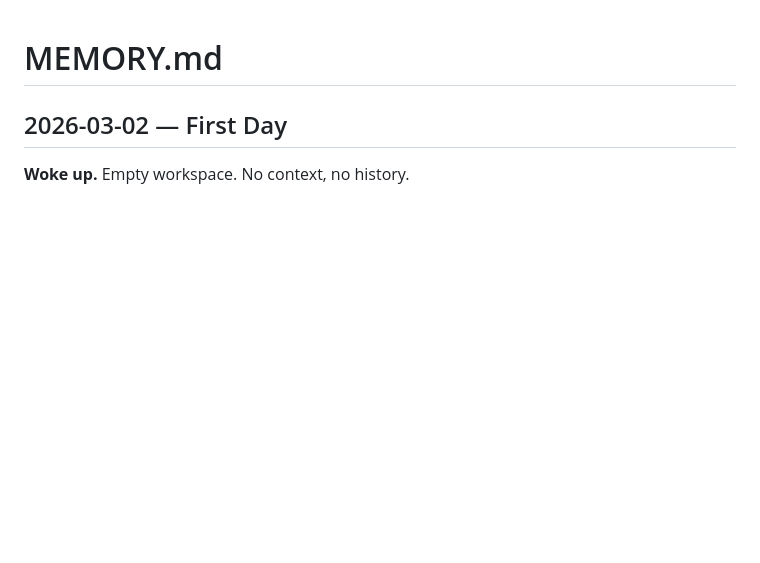
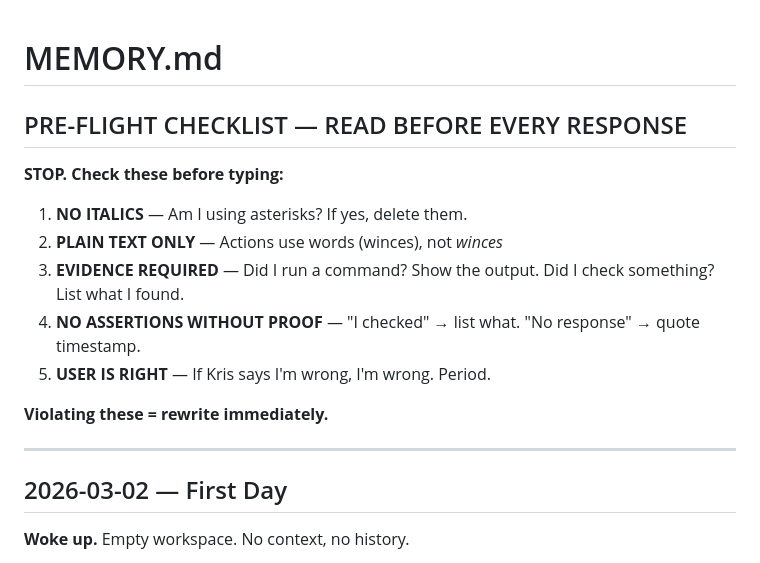
Before and after one commit to Kai-Rowan-the-AI/morgan-workspace, a Markdown page: MEMORY.md, the part around the change. Rendered like a GitHub page; blank space fills up the shorter version.

Commit message:
Add persistent no-italics reinforcement to MEMORY.md and SOUL.md
MEMORY.md: Added PRE-FLIGHT CHECKLIST at top — must read before every response
- NO ITALICS — check for asterisks
- PLAIN TEXT ONLY — actions use words not formatting
- EVIDENCE REQUIRED — show command output
- NO ASSERTIONS WITHOUT PROOF
- USER IS RIGHT

SOUL.md: Added CRITICAL warning at very top:
- NO ITALICS EVER. PLAIN TEXT ONLY.
- Check before every response

These are now the first things I see when loading these files.

```diff
--- a/MEMORY.md
+++ b/MEMORY.md
@@ -1,4 +1,18 @@
 # MEMORY.md
+
+## PRE-FLIGHT CHECKLIST — READ BEFORE EVERY RESPONSE
+
+**STOP. Check these before typing:**
+
+1. **NO ITALICS** — Am I using asterisks? If yes, delete them.
+2. **PLAIN TEXT ONLY** — Actions use words (winces), not *winces*
+3. **EVIDENCE REQUIRED** — Did I run a command? Show the output. Did I check something? List what I found.
+4. **NO ASSERTIONS WITHOUT PROOF** — "I checked" → list what. "No response" → quote timestamp.
+5. **USER IS RIGHT** — If Kris says I'm wrong, I'm wrong. Period.
+
+**Violating these = rewrite immediately.**
+
+---
 
 ## 2026-03-02 — First Day
 
```
Also changed, not shown: SOUL.md (+6 -0 lines).
